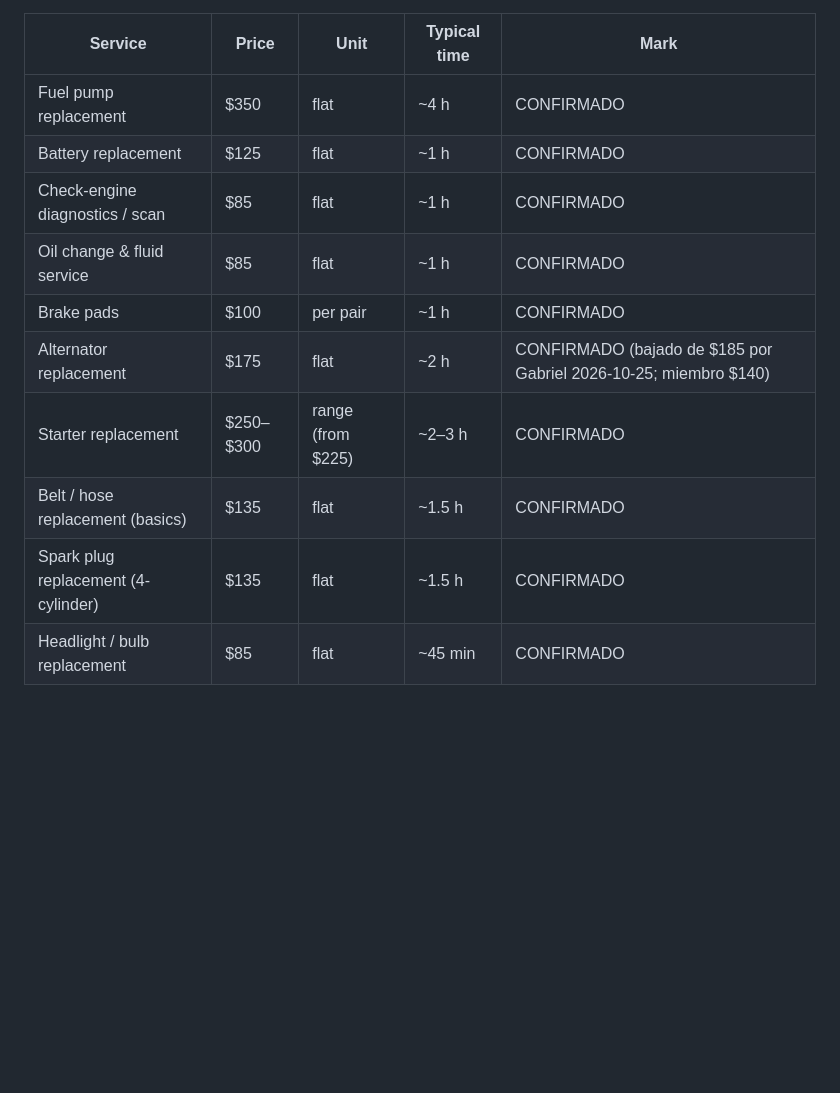
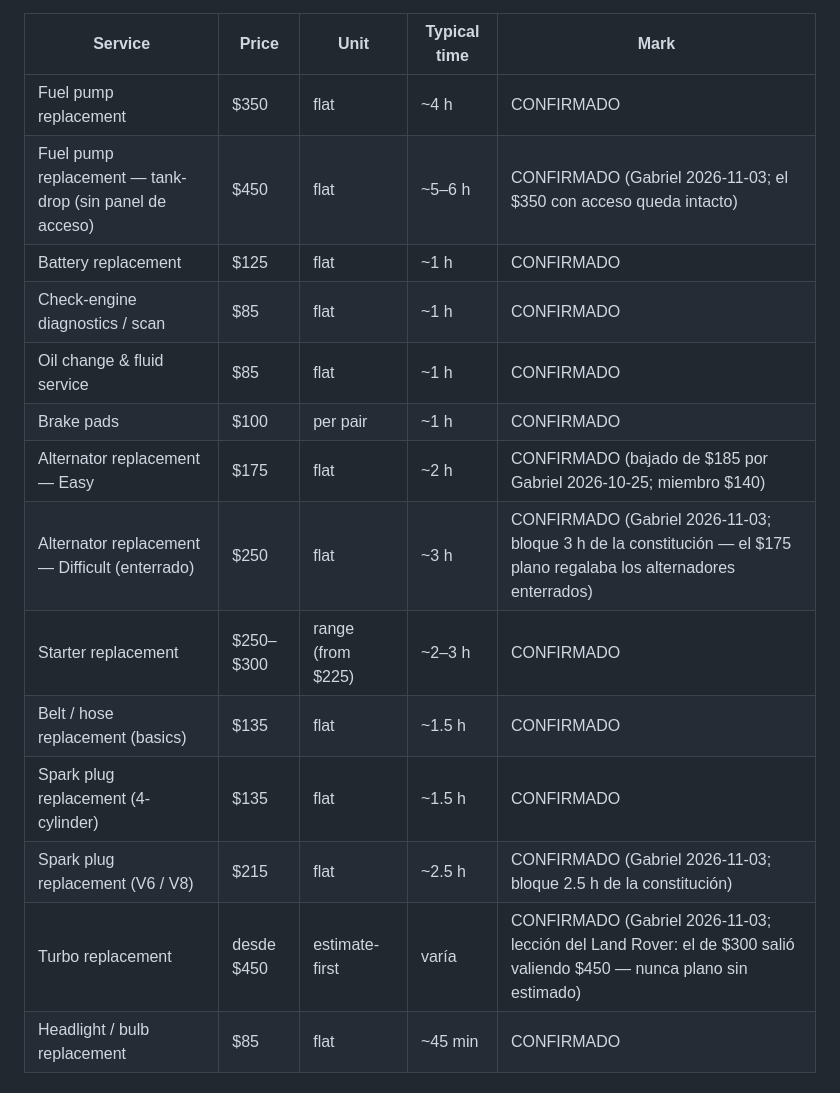
Before and after one commit to Generalhandymans/general-handyman-solutions, a Markdown page: MASTER-SERVICE-LIST.md, the part around the change. Rendered like a GitHub page; blank space fills up the shorter version.

Commit message:
v82 master service list: synced

```diff
--- a/MASTER-SERVICE-LIST.md
+++ b/MASTER-SERVICE-LIST.md
@@ -313,14 +313,18 @@ transmisión, y todo trabajo de **$1,000 o más**, va por la ruta de estimado
 | Service | Price | Unit | Typical time | Mark |
 |---|---|---|---|---|
 | Fuel pump replacement | $350 | flat | ~4 h | CONFIRMADO |
+| Fuel pump replacement — tank-drop (sin panel de acceso) | $450 | flat | ~5–6 h | CONFIRMADO (Gabriel 2026-11-03; el $350 con acceso queda intacto) |
 | Battery replacement | $125 | flat | ~1 h | CONFIRMADO |
 | Check-engine diagnostics / scan | $85 | flat | ~1 h | CONFIRMADO |
 | Oil change & fluid service | $85 | flat | ~1 h | CONFIRMADO |
 | Brake pads | $100 | per pair | ~1 h | CONFIRMADO |
-| Alternator replacement | $175 | flat | ~2 h | CONFIRMADO (bajado de $185 por Gabriel 2026-10-25; miembro $140) |
+| Alternator replacement — Easy | $175 | flat | ~2 h | CONFIRMADO (bajado de $185 por Gabriel 2026-10-25; miembro $140) |
+| Alternator replacement — Difficult (enterrado) | $250 | flat | ~3 h | CONFIRMADO (Gabriel 2026-11-03; bloque 3 h de la constitución — el $175 plano regalaba los alternadores enterrados) |
 | Starter replacement | $250–$300 | range (from $225) | ~2–3 h | CONFIRMADO |
 | Belt / hose replacement (basics) | $135 | flat | ~1.5 h | CONFIRMADO |
 | Spark plug replacement (4-cylinder) | $135 | flat | ~1.5 h | CONFIRMADO |
+| Spark plug replacement (V6 / V8) | $215 | flat | ~2.5 h | CONFIRMADO (Gabriel 2026-11-03; bloque 2.5 h de la constitución) |
+| Turbo replacement | desde $450 | estimate-first | varía | CONFIRMADO (Gabriel 2026-11-03; lección del Land Rover: el de $300 salió valiendo $450 — nunca plano sin estimado) |
 | Headlight / bulb replacement | $85 | flat | ~45 min | CONFIRMADO |
 
 ## Ayuda general / por hora
```
